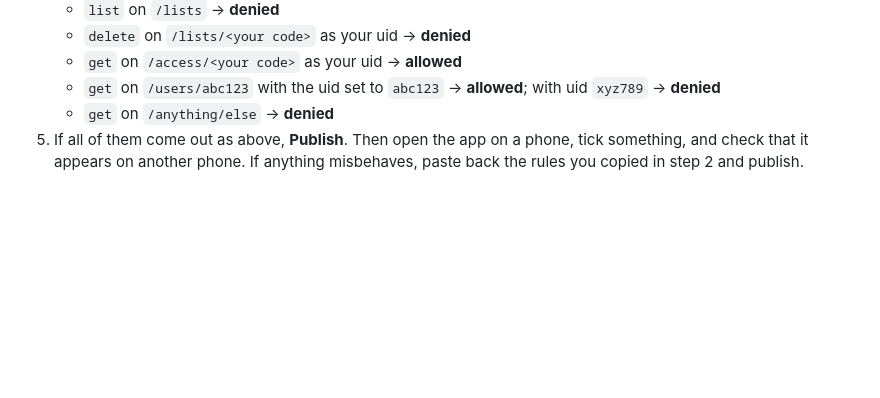
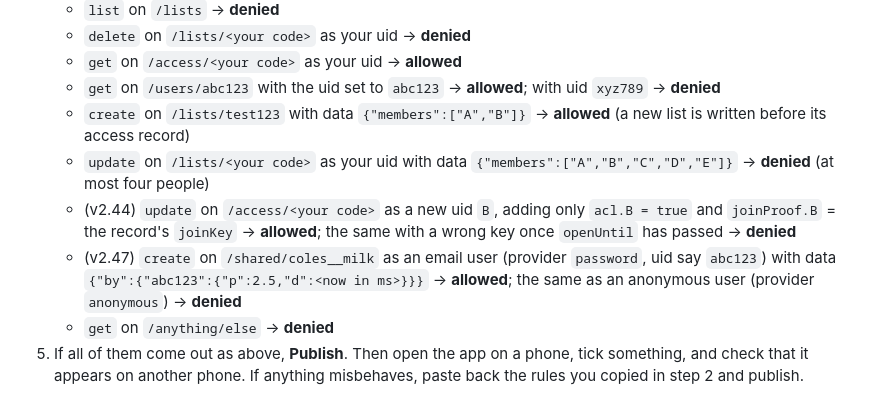
Before and after one commit to olivbonne/Grocery-app, a Markdown page: docs/firestore-rules.md, the part around the change. Rendered like a GitHub page; blank space fills up the shorter version.

Commit message:
docs: keep the Playground tests that still hold (create, four people, join key, shared prices)
v247's check reads the shared-prices test from this page; the first
rewrite dropped it with the stale ones.

Co-Authored-By: Claude Opus 5.5 <noreply@anthropic.com>
Claude-Session: https://claude.ai/code/session_013pfMiHetBPpgJNLWhQJmC8

```diff
--- a/docs/firestore-rules.md
+++ b/docs/firestore-rules.md
@@ -100,6 +100,12 @@ The SAME publish also turns on photos on items (v2.96) and the fridge photo's da
    - `delete` on `/lists/<your code>` as your uid → **denied**
    - `get` on `/access/<your code>` as your uid → **allowed**
    - `get` on `/users/abc123` with the uid set to `abc123` → **allowed**; with uid `xyz789` → **denied**
+   - `create` on `/lists/test123` with data `{"members":["A","B"]}` → **allowed** (a new list is written before its access record)
+   - `update` on `/lists/<your code>` as your uid with data `{"members":["A","B","C","D","E"]}` → **denied** (at most four people)
+   - (v2.44) `update` on `/access/<your code>` as a new uid `B`, adding only `acl.B = true` and `joinProof.B` = the record's
+     `joinKey` → **allowed**; the same with a wrong key once `openUntil` has passed → **denied**
+   - (v2.47) `create` on `/shared/coles__milk` as an email user (provider `password`, uid say `abc123`) with data
+     `{"by":{"abc123":{"p":2.5,"d":<now in ms>}}}` → **allowed**; the same as an anonymous user (provider `anonymous`) → **denied**
    - `get` on `/anything/else` → **denied**
 5. If all of them come out as above, **Publish**. Then open the app on a phone, tick something, and check that it
    appears on another phone. If anything misbehaves, paste back the rules you copied in step 2 and publish.
```
